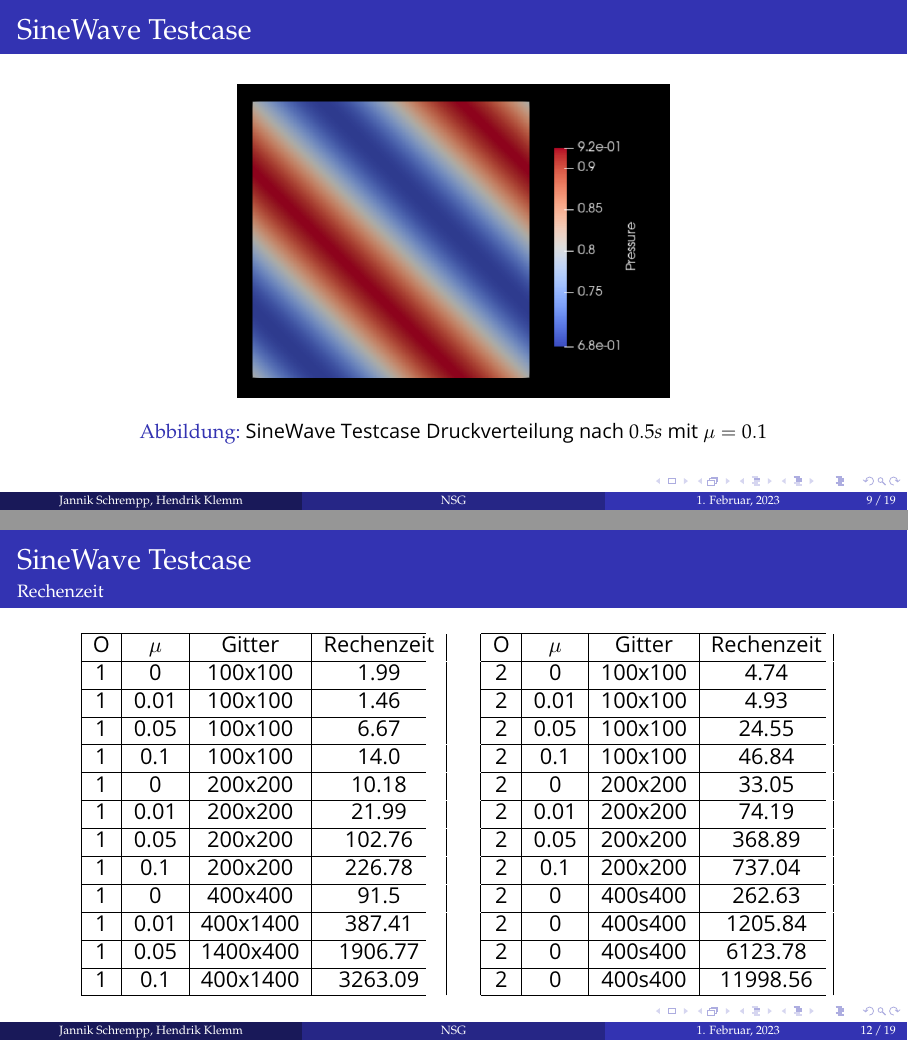
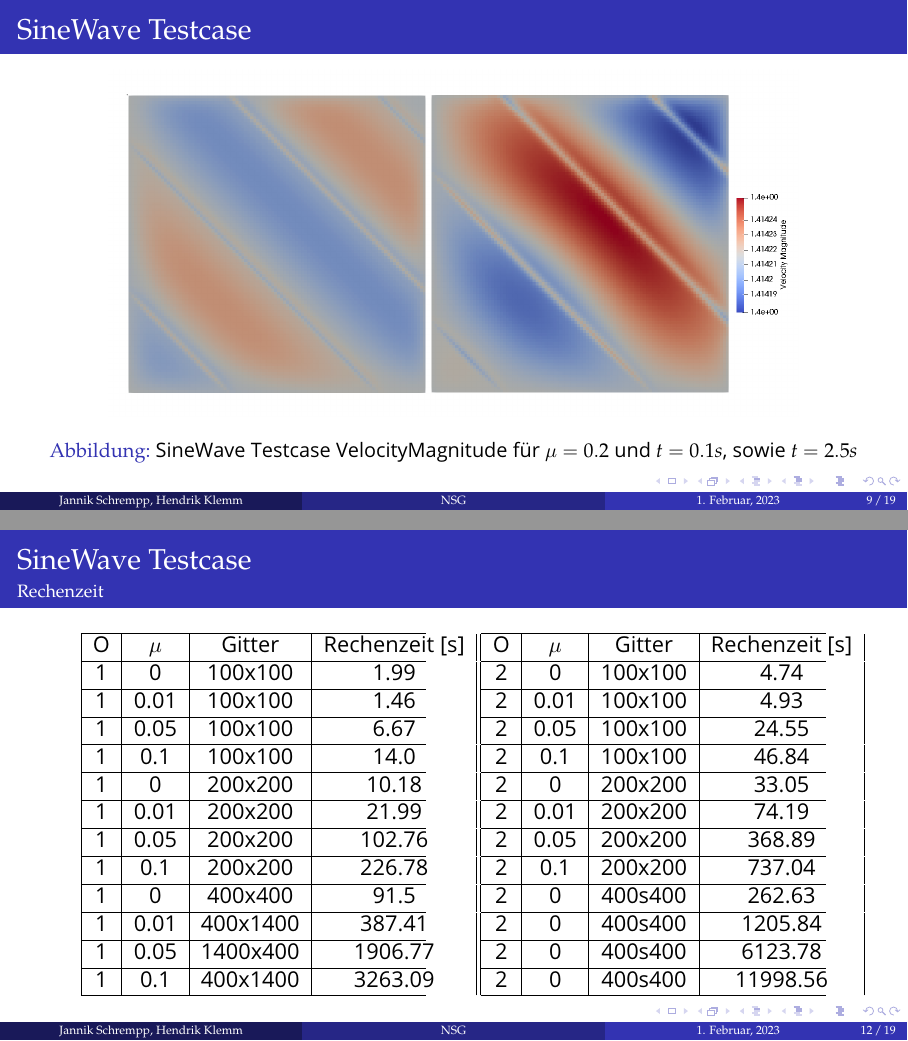
Before and after one commit to HendrikKlemm/CFD-ProgSem_Praesentation, LaTeX slides (Navier_Stokes/Präsentation/presentation.tex): pages 9 and 12 of 19, joined at a grey line. Compiled offline with pdfLaTeX.

Commit message:
A1 fertig

```diff
--- a/Navier_Stokes/Präsentation/presentation.tex
+++ b/Navier_Stokes/Präsentation/presentation.tex
@@ -254,8 +254,8 @@
 \begin{frame}
 	\frametitle{SineWave Testcase}
 	\begin{figure}
-		\includegraphics[width=0.5\linewidth]{SineWave_viscous_pressure.png}
-		\caption{SineWave Testcase Druckverteilung nach $0.5s$ mit $\mu = 0.1$}
+		\includegraphics[width=0.8\linewidth]{SineWave_viscous.png}
+		\caption{SineWave Testcase VelocityMagnitude für $\mu=0.2$ und $t=0.1s$, sowie $t=2.5s$}
 	\end{figure}
 	%\framesubtitle{} % Optional subtitle
 
@@ -311,9 +311,9 @@ wobei E die Diskretisierungsfehler und h den gemittelten Gitterabstand darstelle
 	\frametitle{SineWave Testcase}
 	\framesubtitle{Rechenzeit}
 	\begin{table}[h]
-	\begin{tabular*}{0.4\textwidth}{@{\extracolsep{\fill}}|c|c|c|c|}
+	\begin{tabular*}{0.4\textwidth}{|c|c|c|c|}
 		\hline
-		O & $\mu$ & Gitter & Rechenzeit \\
+		O & $\mu$ & Gitter & Rechenzeit [s]\\
 		\hline
 		1 & 0 & 100x100 & 1.99\\
 		\hline
@@ -343,7 +343,7 @@ wobei E die Diskretisierungsfehler und h den gemittelten Gitterabstand darstelle
 	\hspace{0.05\textwidth}
 	\begin{tabular*}{0.4\textwidth}{@{\extracolsep{\fill}}|c|c|c|c|}
 		\hline
-		O & $\mu$ & Gitter & Rechenzeit\\
+		O & $\mu$ & Gitter & Rechenzeit [s]\\
 		\hline
 		2 & 0 & 100x100 & 4.74\\
 		\hline
```
Also changed, not shown: Navier_Stokes/Präsentation/Images/sinewave_viscous.png (added), Navier_Stokes/Präsentation/presentation.pdf (added), mu0.2t0.1.png (added), mu0.2t2.5.png (added), 7 other files.
